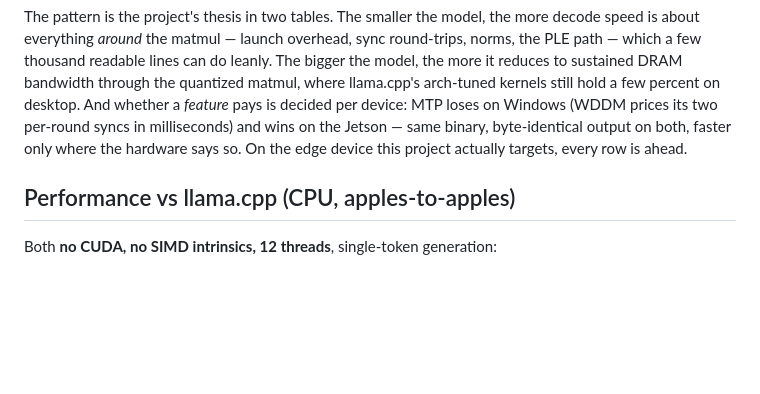
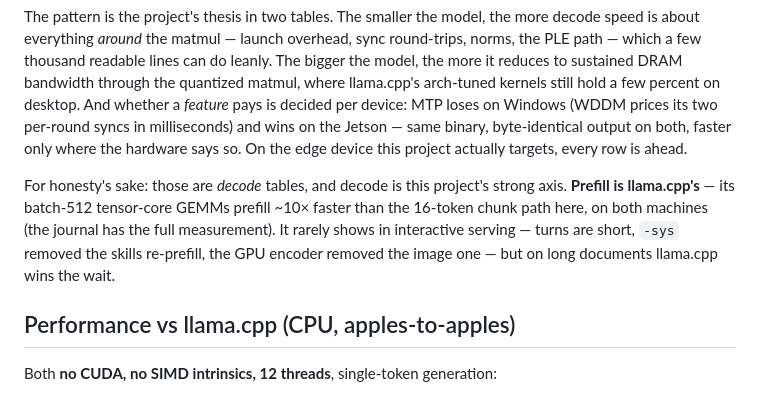
Before and after one commit to cortexist/little-gemma, a Markdown page: README.md, the part around the change. Rendered like a GitHub page; blank space fills up the shorter version.

Commit message:
doc: prefill measured honestly - flat ~10x behind llama.cpp on both devices (batch 512 tensor-core GEMM vs B=16 chunks); decode is our axis, prefill is theirs

```diff
--- a/README.md
+++ b/README.md
@@ -370,6 +370,13 @@ milliseconds) and wins on the Jetson — same binary, byte-identical output on
 both, faster only where the hardware says so. On the edge device this project
 actually targets, every row is ahead.
 
+For honesty's sake: those are *decode* tables, and decode is this project's
+strong axis. **Prefill is llama.cpp's** — its batch-512 tensor-core GEMMs
+prefill ~10× faster than the 16-token chunk path here, on both machines (the
+journal has the full measurement). It rarely shows in interactive serving —
+turns are short, `-sys` removed the skills re-prefill, the GPU encoder
+removed the image one — but on long documents llama.cpp wins the wait.
+
 ## Performance vs llama.cpp (CPU, apples-to-apples)
 
 Both **no CUDA, no SIMD intrinsics, 12 threads**, single-token generation:
```
Also changed, not shown: docs/performance-journal.md (+33 -3 lines).
